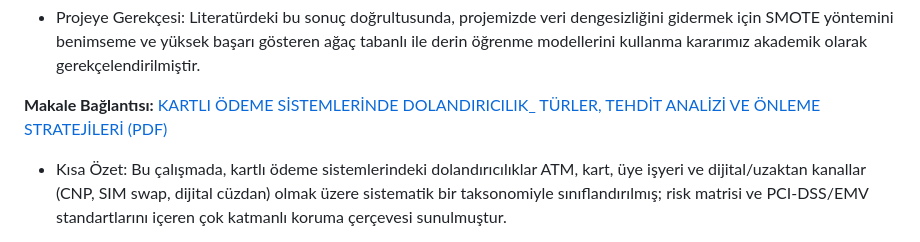
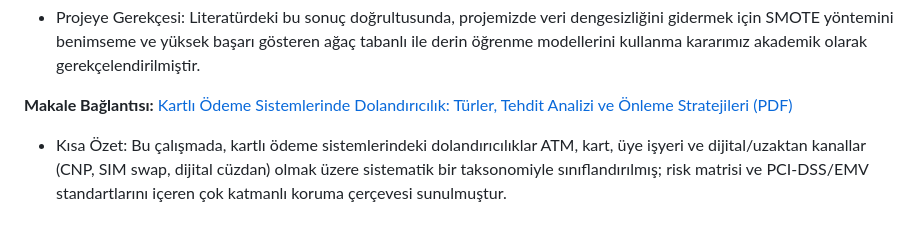
Before and after one commit to kerem-vi/Credit-Card-Fraud-Detection, a Markdown page: README.md, the part around the change. Rendered like a GitHub page.

Commit message:
Update article link text in README.md

```diff
--- a/README.md
+++ b/README.md
@@ -76,7 +76,7 @@ Bu projenin amacı, gerçekleştirilen bir finansal işlemin şüpheli olup olma
 
 * Projeye Gerekçesi: Literatürdeki bu sonuç doğrultusunda, projemizde veri dengesizliğini gidermek için SMOTE yöntemini benimseme ve yüksek başarı gösteren ağaç tabanlı ile derin öğrenme modellerini kullanma kararımız akademik olarak gerekçelendirilmiştir.
 
-**Makale Bağlantısı:** [KARTLI ÖDEME SİSTEMLERİNDE DOLANDIRICILIK_ TÜRLER, TEHDİT ANALİZİ VE ÖNLEME STRATEJİLERİ (PDF)](https://github.com/user-attachments/files/34531404/KARTLI.ODEME.SISTEMLERINDE.DOLANDIRICILIK_.TURLER.TEHDIT.ANALIZI.VE.ONLEME.STRATEJILERI.1973689.-6122514.pdf)
+**Makale Bağlantısı:** [Kartlı Ödeme Sistemlerinde Dolandırıcılık: Türler, Tehdit Analizi ve Önleme Stratejileri (PDF)](https://github.com/user-attachments/files/34531404/KARTLI.ODEME.SISTEMLERINDE.DOLANDIRICILIK_.TURLER.TEHDIT.ANALIZI.VE.ONLEME.STRATEJILERI.1973689.-6122514.pdf)
 
 * Kısa Özet: Bu çalışmada, kartlı ödeme sistemlerindeki dolandırıcılıklar ATM, kart, üye işyeri ve dijital/uzaktan kanallar (CNP, SIM swap, dijital cüzdan) olmak üzere sistematik bir taksonomiyle sınıflandırılmış; risk matrisi ve PCI-DSS/EMV standartlarını içeren çok katmanlı koruma çerçevesi sunulmuştur.
 
```
